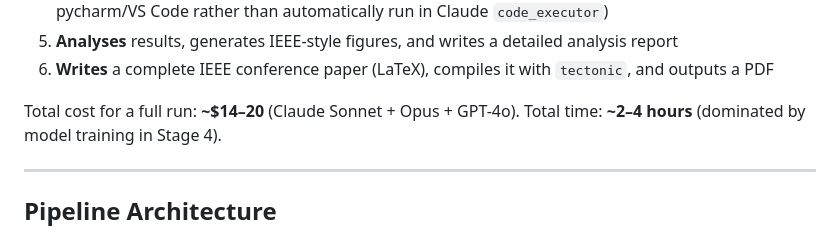
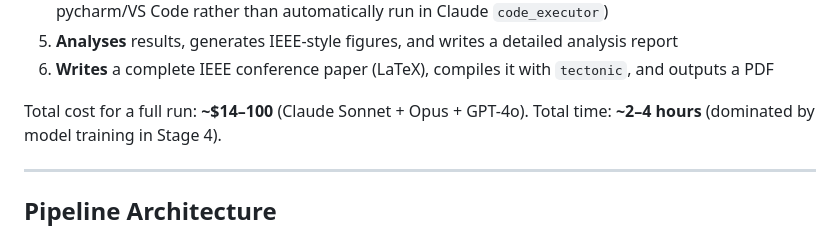
Before and after one commit to yansen0508/telecom-ai-researcher, a Markdown page: README.md, the part around the change. Rendered like a GitHub page.

Commit message:
Revise total cost range for full run
Updated cost estimation for a full run in README.

```diff
--- a/README.md
+++ b/README.md
@@ -35,7 +35,7 @@ From one command, the pipeline:
 5. **Analyses** results, generates IEEE-style figures, and writes a detailed analysis report
 6. **Writes** a complete IEEE conference paper (LaTeX), compiles it with `tectonic`, and outputs a PDF
 
-Total cost for a full run: **~\$14–20** (Claude Sonnet + Opus + GPT-4o).
+Total cost for a full run: **~\$14–100** (Claude Sonnet + Opus + GPT-4o).
 Total time: **~2–4 hours** (dominated by model training in Stage 4).
 
 ---
```
